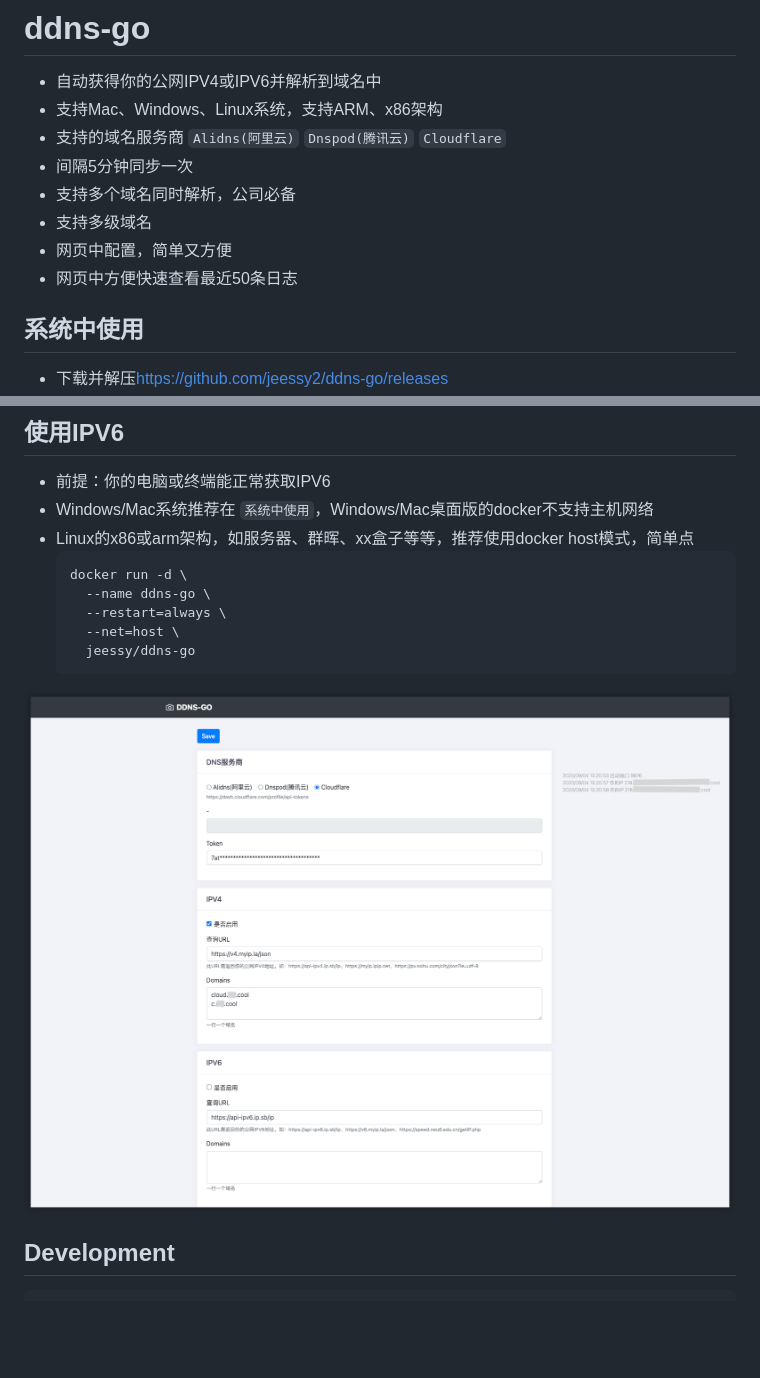
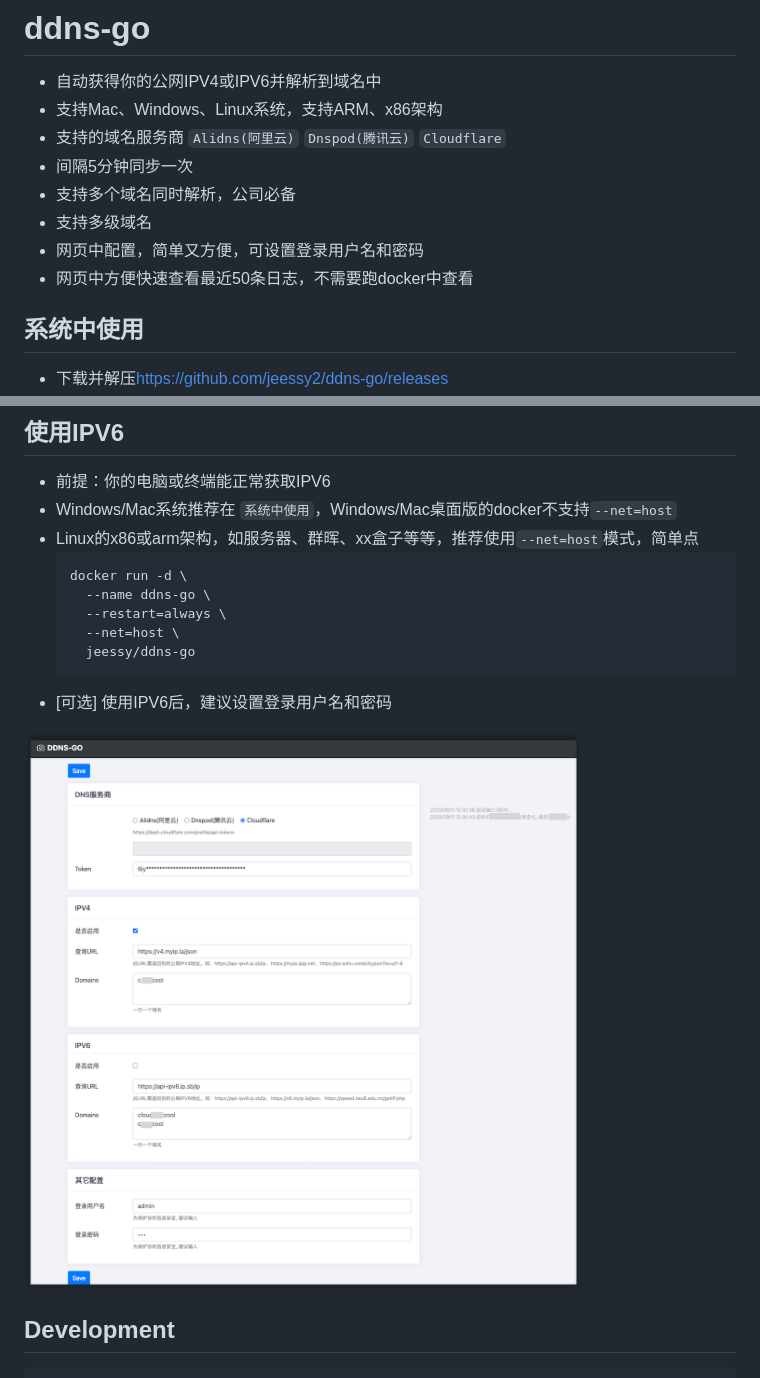
Before and after one commit to jeessy2/ddns-go, a Markdown page: README.md, 2 parts joined by grey strips. Drawn GitHub-style; pictures changed too: ddns-web.png; blank space fills up the shorter version.

````diff
--- a/README.md
+++ b/README.md
@@ -7,8 +7,8 @@
 - 间隔5分钟同步一次
 - 支持多个域名同时解析，公司必备
 - 支持多级域名
-- 网页中配置，简单又方便
-- 网页中方便快速查看最近50条日志
+- 网页中配置，简单又方便，可设置登录用户名和密码
+- 网页中方便快速查看最近50条日志，不需要跑docker中查看
 
 ## 系统中使用
 - 下载并解压[https://github.com/jeessy2/ddns-go/releases](https://github.com/jeessy2/ddns-go/releases)
@@ -28,8 +28,8 @@ docker run -d \
 
 ## 使用IPV6
 - 前提：你的电脑或终端能正常获取IPV6
-- Windows/Mac系统推荐在 `系统中使用`，Windows/Mac桌面版的docker不支持主机网络
-- Linux的x86或arm架构，如服务器、群晖、xx盒子等等，推荐使用docker host模式，简单点
+- Windows/Mac系统推荐在 `系统中使用`，Windows/Mac桌面版的docker不支持`--net=host`
+- Linux的x86或arm架构，如服务器、群晖、xx盒子等等，推荐使用`--net=host`模式，简单点
   ```
   docker run -d \
     --name ddns-go \
@@ -37,6 +37,7 @@ docker run -d \
     --net=host \
     jeessy/ddns-go
   ```
+- [可选] 使用IPV6后，建议设置登录用户名和密码
 
 ![avatar](ddns-web.png)
 
````
Also changed, not shown: 8 other files.
